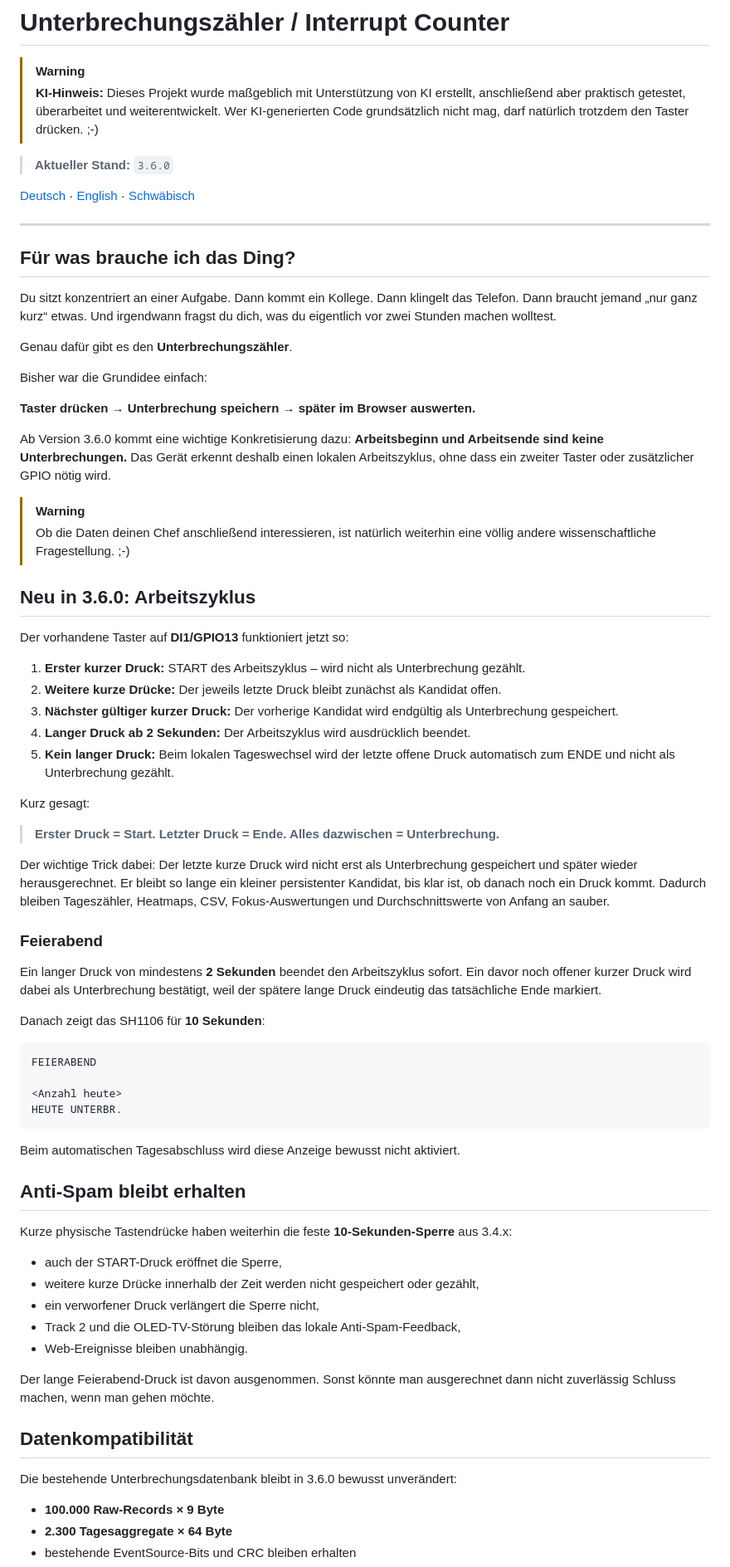
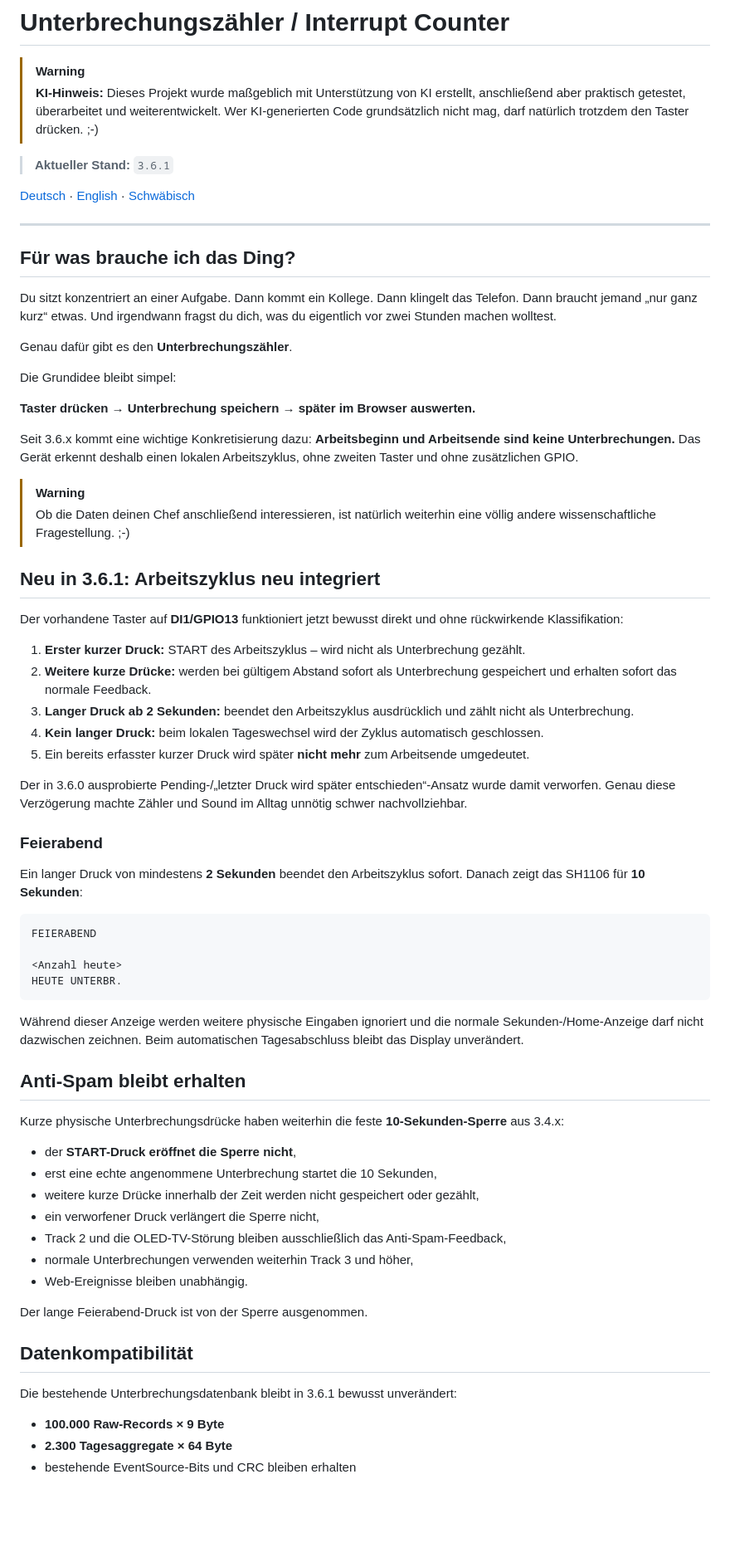
Before and after one commit to taloriko/unterbrechungszaehler-interrupt-counter, a Markdown page: README.md, the part around one of its changes. Shown at 83% size. GitHub-like rendering; blank space fills up the shorter version.

Commit message:
Refresh root README for 3.6.1 cycle rework

````diff
--- a/README.md
+++ b/README.md
@@ -3,7 +3,7 @@
 > [!WARNING]
 > **KI-Hinweis:** Dieses Projekt wurde maßgeblich mit Unterstützung von KI erstellt, anschließend aber praktisch getestet, überarbeitet und weiterentwickelt. Wer KI-generierten Code grundsätzlich nicht mag, darf natürlich trotzdem den Taster drücken. ;-)
 
-> **Aktueller Stand:** `3.6.0`
+> **Aktueller Stand:** `3.6.1`
 
 [Deutsch](docs/de/README.md) · [English](docs/en/README.md) · [Schwäbisch](docs/swg/README.md)
 
@@ -15,36 +15,30 @@ Du sitzt konzentriert an einer Aufgabe. Dann kommt ein Kollege. Dann klingelt da
 
 Genau dafür gibt es den **Unterbrechungszähler**.
 
-Bisher war die Grundidee einfach:
+Die Grundidee bleibt simpel:
 
 **Taster drücken → Unterbrechung speichern → später im Browser auswerten.**
 
-Ab Version 3.6.0 kommt eine wichtige Konkretisierung dazu: **Arbeitsbeginn und Arbeitsende sind keine Unterbrechungen.** Das Gerät erkennt deshalb einen lokalen Arbeitszyklus, ohne dass ein zweiter Taster oder zusätzlicher GPIO nötig wird.
+Seit 3.6.x kommt eine wichtige Konkretisierung dazu: **Arbeitsbeginn und Arbeitsende sind keine Unterbrechungen.** Das Gerät erkennt deshalb einen lokalen Arbeitszyklus, ohne zweiten Taster und ohne zusätzlichen GPIO.
 
 > [!WARNING]
 > Ob die Daten deinen Chef anschließend interessieren, ist natürlich weiterhin eine völlig andere wissenschaftliche Fragestellung. ;-)
 
-## Neu in 3.6.0: Arbeitszyklus
+## Neu in 3.6.1: Arbeitszyklus neu integriert
 
-Der vorhandene Taster auf **DI1/GPIO13** funktioniert jetzt so:
+Der vorhandene Taster auf **DI1/GPIO13** funktioniert jetzt bewusst direkt und ohne rückwirkende Klassifikation:
 
 1. **Erster kurzer Druck:** START des Arbeitszyklus – wird nicht als Unterbrechung gezählt.
-2. **Weitere kurze Drücke:** Der jeweils letzte Druck bleibt zunächst als Kandidat offen.
-3. **Nächster gültiger kurzer Druck:** Der vorherige Kandidat wird endgültig als Unterbrechung gespeichert.
-4. **Langer Druck ab 2 Sekunden:** Der Arbeitszyklus wird ausdrücklich beendet.
-5. **Kein langer Druck:** Beim lokalen Tageswechsel wird der letzte offene Druck automatisch zum ENDE und nicht als Unterbrechung gezählt.
+2. **Weitere kurze Drücke:** werden bei gültigem Abstand sofort als Unterbrechung gespeichert und erhalten sofort das normale Feedback.
+3. **Langer Druck ab 2 Sekunden:** beendet den Arbeitszyklus ausdrücklich und zählt nicht als Unterbrechung.
+4. **Kein langer Druck:** beim lokalen Tageswechsel wird der Zyklus automatisch geschlossen.
+5. Ein bereits erfasster kurzer Druck wird später **nicht mehr** zum Arbeitsende umgedeutet.
 
-Kurz gesagt:
-
-> **Erster Druck = Start. Letzter Druck = Ende. Alles dazwischen = Unterbrechung.**
-
-Der wichtige Trick dabei: Der letzte kurze Druck wird nicht erst als Unterbrechung gespeichert und später wieder herausgerechnet. Er bleibt so lange ein kleiner persistenter Kandidat, bis klar ist, ob danach noch ein Druck kommt. Dadurch bleiben Tageszähler, Heatmaps, CSV, Fokus-Auswertungen und Durchschnittswerte von Anfang an sauber.
+Der in 3.6.0 ausprobierte Pending-/„letzter Druck wird später entschieden“-Ansatz wurde damit verworfen. Genau diese Verzögerung machte Zähler und Sound im Alltag unnötig schwer nachvollziehbar.
 
 ### Feierabend
 
-Ein langer Druck von mindestens **2 Sekunden** beendet den Arbeitszyklus sofort. Ein davor noch offener kurzer Druck wird dabei als Unterbrechung bestätigt, weil der spätere lange Druck eindeutig das tatsächliche Ende markiert.
-
-Danach zeigt das SH1106 für **10 Sekunden**:
+Ein langer Druck von mindestens **2 Sekunden** beendet den Arbeitszyklus sofort. Danach zeigt das SH1106 für **10 Sekunden**:
 
 ```text
 FEIERABEND
@@ -53,23 +47,25 @@ FEIERABEND
 HEUTE UNTERBR.
 ```
 
-Beim automatischen Tagesabschluss wird diese Anzeige bewusst nicht aktiviert.
+Während dieser Anzeige werden weitere physische Eingaben ignoriert und die normale Sekunden-/Home-Anzeige darf nicht dazwischen zeichnen. Beim automatischen Tagesabschluss bleibt das Display unverändert.
 
 ## Anti-Spam bleibt erhalten
 
-Kurze physische Tastendrücke haben weiterhin die feste **10-Sekunden-Sperre** aus 3.4.x:
+Kurze physische Unterbrechungsdrücke haben weiterhin die feste **10-Sekunden-Sperre** aus 3.4.x:
 
-- auch der START-Druck eröffnet die Sperre,
+- der **START-Druck eröffnet die Sperre nicht**,
+- erst eine echte angenommene Unterbrechung startet die 10 Sekunden,
 - weitere kurze Drücke innerhalb der Zeit werden nicht gespeichert oder gezählt,
 - ein verworfener Druck verlängert die Sperre nicht,
-- Track 2 und die OLED-TV-Störung bleiben das lokale Anti-Spam-Feedback,
+- Track 2 und die OLED-TV-Störung bleiben ausschließlich das Anti-Spam-Feedback,
+- normale Unterbrechungen verwenden weiterhin Track 3 und höher,
 - Web-Ereignisse bleiben unabhängig.
 
-Der lange Feierabend-Druck ist davon ausgenommen. Sonst könnte man ausgerechnet dann nicht zuverlässig Schluss machen, wenn man gehen möchte.
+Der lange Feierabend-Druck ist von der Sperre ausgenommen.
 
 ## Datenkompatibilität
 
-Die bestehende Unterbrechungsdatenbank bleibt in 3.6.0 bewusst unverändert:
+Die bestehende Unterbrechungsdatenbank bleibt in 3.6.1 bewusst unverändert:
 
 - **100.000 Raw-Records × 9 Byte**
 - **2.300 Tagesaggregate × 64 Byte**
````
Also changed, not shown: other parts of README.md (+5 -5 lines).
